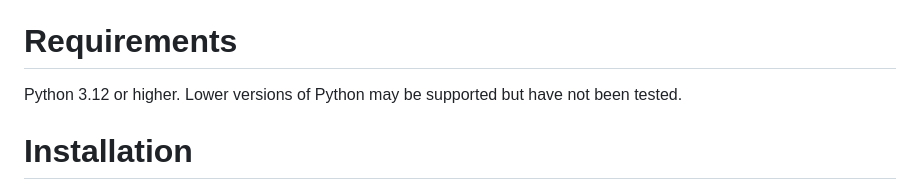
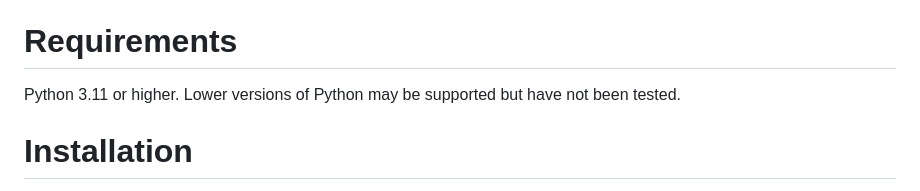
Before and after one commit to xatang/PyUnit, a Markdown page: README.md, the part around the change. Drawn GitHub-style.

Commit message:
Min version update

```diff
--- a/README.md
+++ b/README.md
@@ -29,7 +29,7 @@ Humidity maintenance mode with temperature control. Activated after Timer drying
 
 # Requirements
 
-Python 3.12 or higher. Lower versions of Python may be supported but have not been tested.
+Python 3.11 or higher. Lower versions of Python may be supported but have not been tested.
 
 # Installation
 
```
